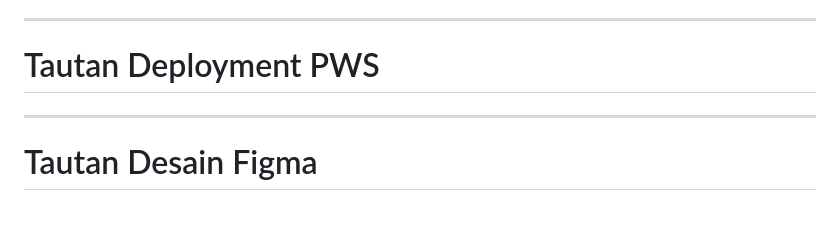
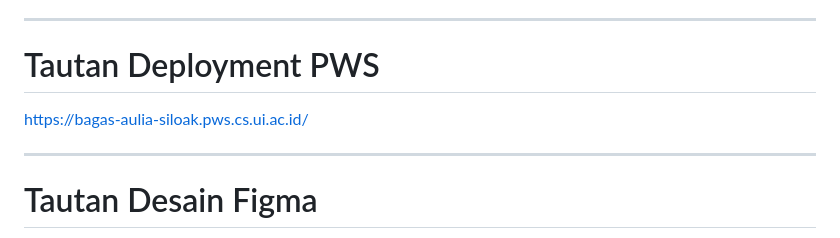
Before and after one commit to SiLoak/website, a Markdown page: README.md, the part around the change. Drawn GitHub-style; blank space fills up the shorter version.

Commit message:
docs: add pws deployment link

```diff
--- a/README.md
+++ b/README.md
@@ -225,6 +225,8 @@ Pihak yang mengelola operasional SiLoak.
 
 # Tautan Deployment PWS
 
+https://bagas-aulia-siloak.pws.cs.ui.ac.id/
+
 ---
 
 # Tautan Desain Figma
```
